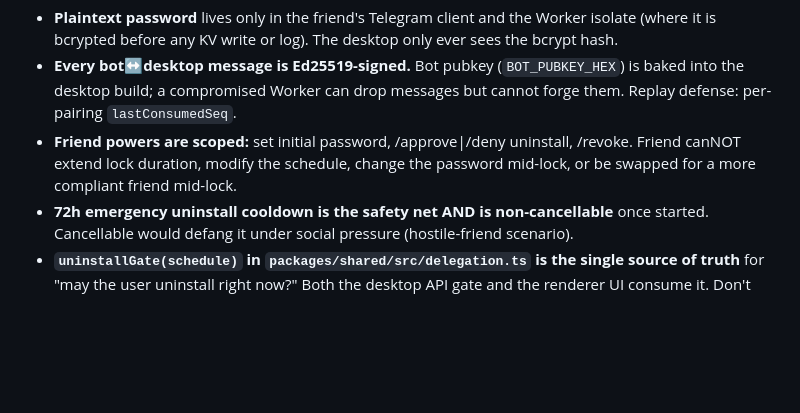
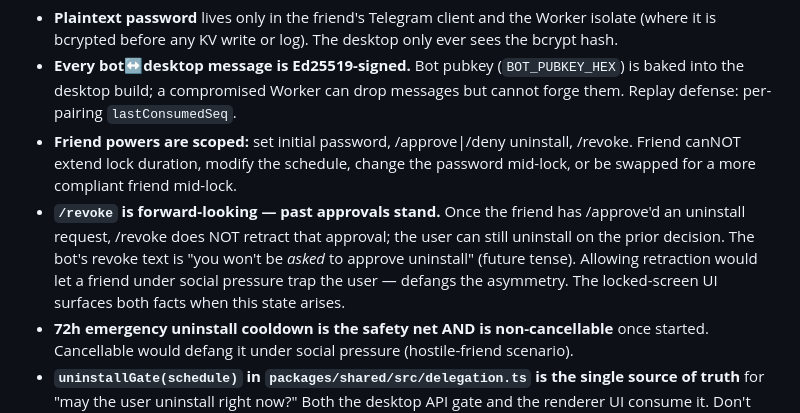
Before and after one commit to asmitadhungana/nightowl, a Markdown page: CLAUDE.md, the part around the change. Drawn GitHub-style; blank space fills up the shorter version.

```diff
--- a/CLAUDE.md
+++ b/CLAUDE.md
@@ -181,6 +181,7 @@ If a future request would relax any of these, push back. These are the rules tha
 - **Plaintext password** lives only in the friend's Telegram client and the Worker isolate (where it is bcrypted before any KV write or log). The desktop only ever sees the bcrypt hash.
 - **Every bot↔desktop message is Ed25519-signed.** Bot pubkey (`BOT_PUBKEY_HEX`) is baked into the desktop build; a compromised Worker can drop messages but cannot forge them. Replay defense: per-pairing `lastConsumedSeq`.
 - **Friend powers are scoped:** set initial password, /approve|/deny uninstall, /revoke. Friend canNOT extend lock duration, modify the schedule, change the password mid-lock, or be swapped for a more compliant friend mid-lock.
+- **`/revoke` is forward-looking — past approvals stand.** Once the friend has /approve'd an uninstall request, /revoke does NOT retract that approval; the user can still uninstall on the prior decision. The bot's revoke text is "you won't be *asked* to approve uninstall" (future tense). Allowing retraction would let a friend under social pressure trap the user — defangs the asymmetry. The locked-screen UI surfaces both facts when this state arises.
 - **72h emergency uninstall cooldown is the safety net AND is non-cancellable** once started. Cancellable would defang it under social pressure (hostile-friend scenario).
 - **`uninstallGate(schedule)` in `packages/shared/src/delegation.ts` is the single source of truth** for "may the user uninstall right now?" Both the desktop API gate and the renderer UI consume it. Don't duplicate the branching elsewhere.
 
```
Also changed, not shown: changes/M06-uninstall-gate-and-72h-cooldown.md (+17 -0 lines).
